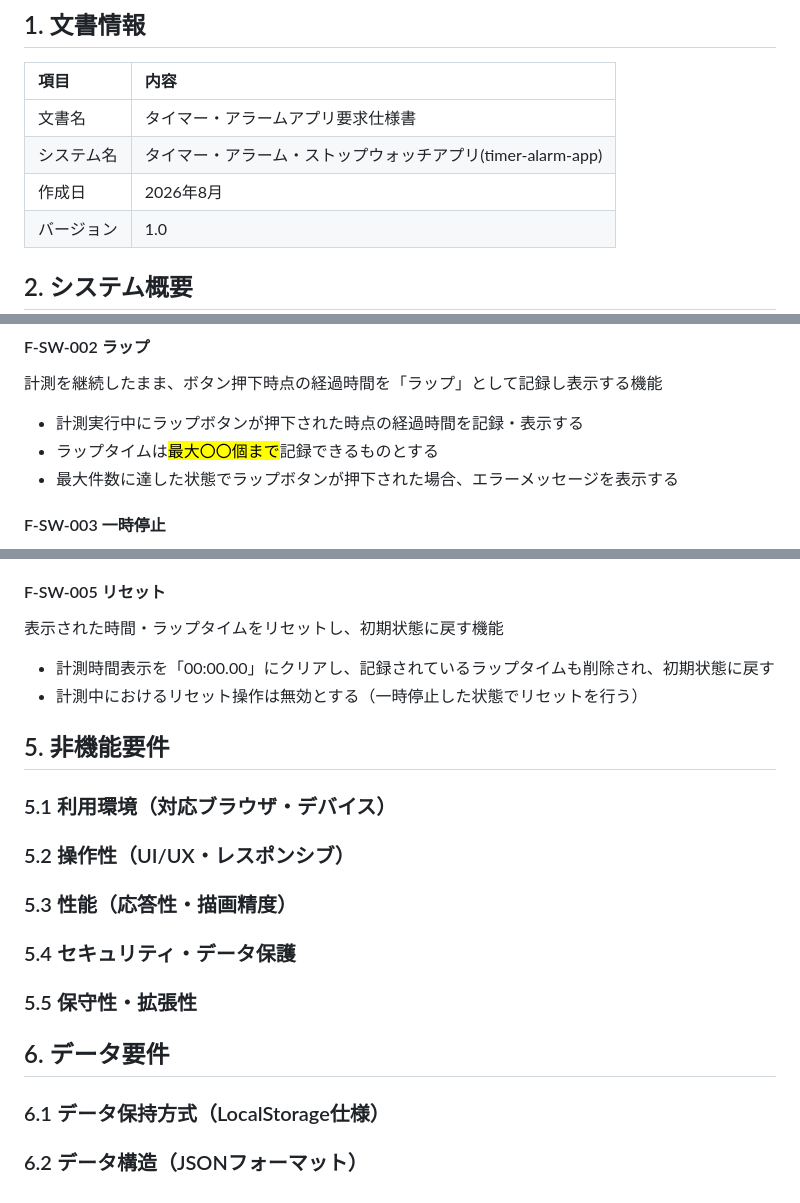
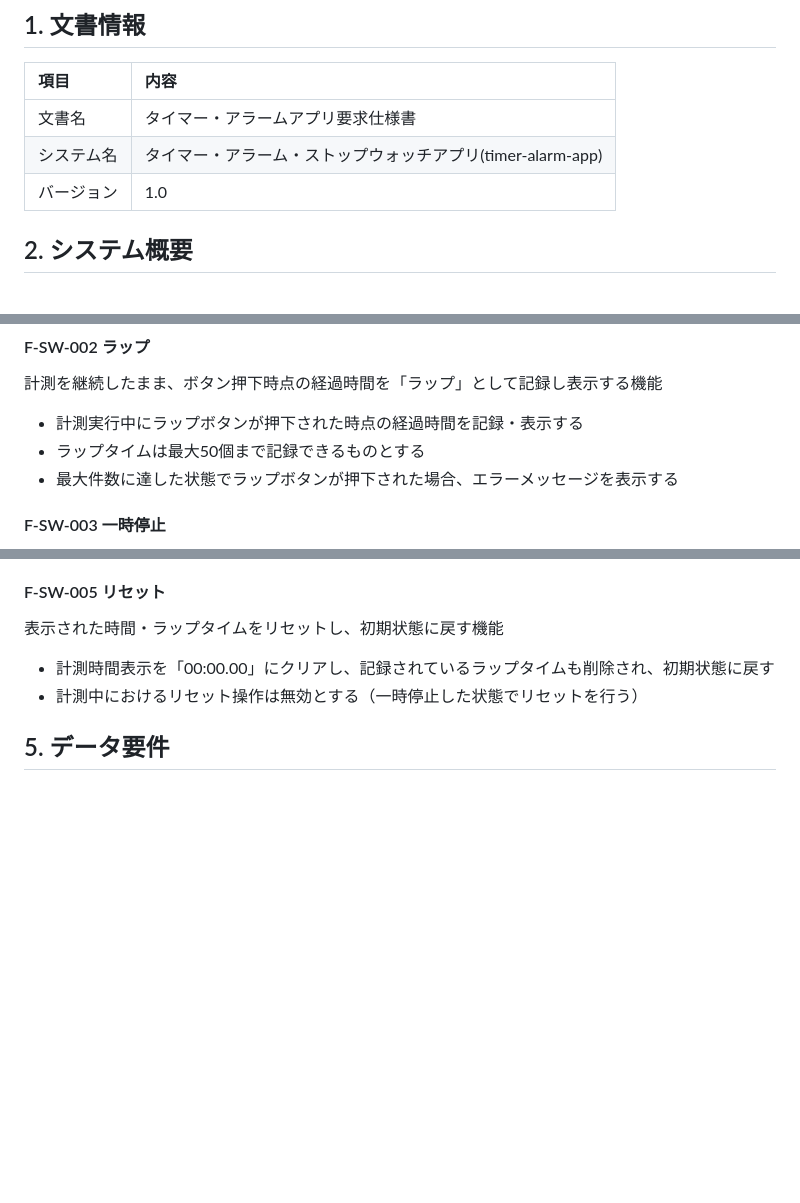
Before and after one commit to mkwns/timer-alarm-app, a Markdown page: docus/requirements.md, 3 parts joined by grey strips. Rendered like a GitHub page; blank space fills up the shorter version.

Commit message:
要求仕様書を更新

```diff
--- a/docus/requirements.md
+++ b/docus/requirements.md
@@ -6,7 +6,6 @@
 |:-----------|:-----------------------------------------------------|
 | 文書名      | タイマー・アラームアプリ要求仕様書                         |
 | システム名   | タイマー・アラーム・ストップウォッチアプリ(timer-alarm-app) |
-| 作成日      | 2026年8月                                             |
 | バージョン   | 1.0                                                  |
 
 
@@ -226,7 +225,7 @@
 計測を継続したまま、ボタン押下時点の経過時間を「ラップ」として記録し表示する機能
 
 - 計測実行中にラップボタンが押下された時点の経過時間を記録・表示する
-- ラップタイムは<mark>最大〇〇個まで</mark>記録できるものとする
+- ラップタイムは最大50個まで記録できるものとする
 - 最大件数に達した状態でラップボタンが押下された場合、エラーメッセージを表示する
 
 
@@ -255,13 +254,5 @@
 - 計測中におけるリセット操作は無効とする（一時停止した状態でリセットを行う）
 
 
-## 5. 非機能要件
-### 5.1 利用環境（対応ブラウザ・デバイス）
-### 5.2 操作性（UI/UX・レスポンシブ）
-### 5.3 性能（応答性・描画精度）
-### 5.4 セキュリティ・データ保護
-### 5.5 保守性・拡張性
 
-## 6. データ要件
-### 6.1 データ保持方式（LocalStorage仕様）
-### 6.2 データ構造（JSONフォーマット）
+## 5. データ要件
```
